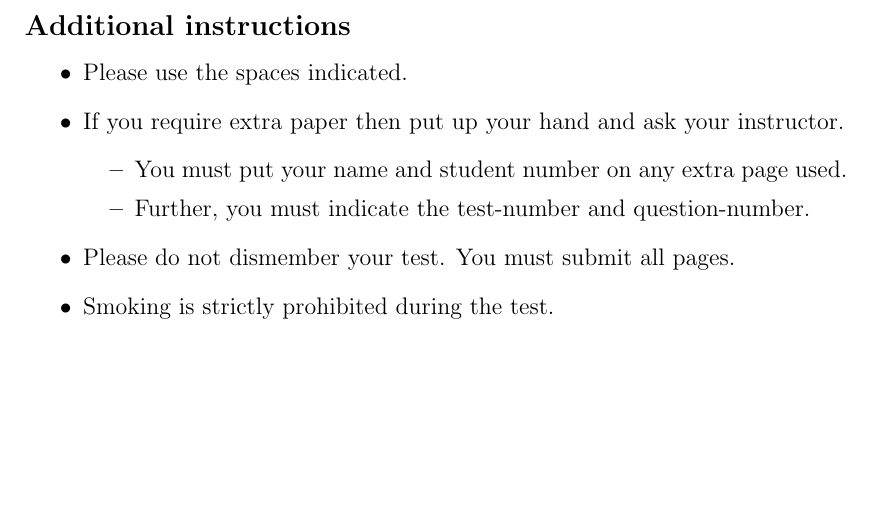
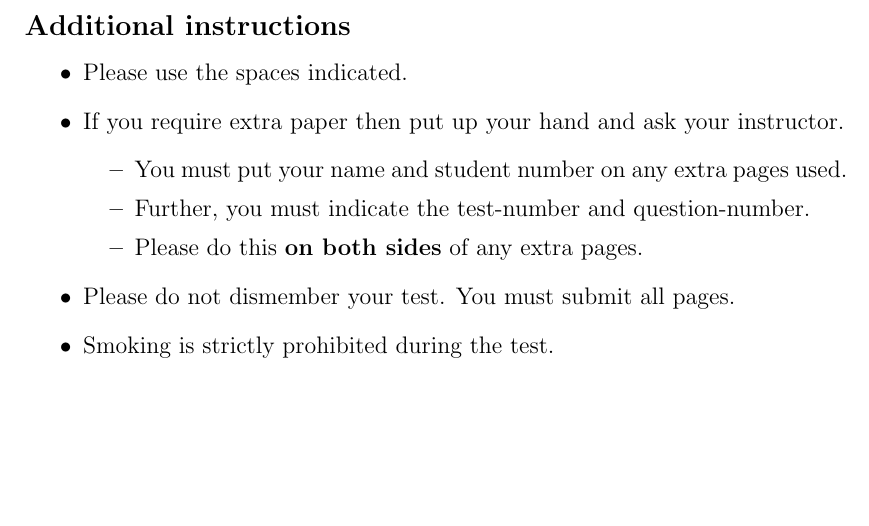
Before and after one commit to plomgrading/plom, a LaTeX problem sheet (testTemplates/latexTemplate.tex): part of page 2 of 6, cut so that both start at the same text. Compiled offline with pdfLaTeX.

Commit message:
Tweaked wording

```diff
--- a/testTemplates/latexTemplate.tex
+++ b/testTemplates/latexTemplate.tex
@@ -134,8 +134,9 @@
   \item Please use the spaces indicated.
   \item If you require extra paper then put up your hand and ask your instructor.
   \begin{itemize}
-    \item You must put your name and student number on any extra page used.
+    \item You must put your name and student number on any extra pages used.
     \item Further, you must indicate the test-number and question-number.
+    \item Please do this \textbf{on both sides} of any extra pages.
   \end{itemize}
   \item Please do not dismember your test. You must submit all pages.
   \item Smoking is strictly prohibited during the test.
```
Also changed, not shown: testTemplates/latexTemplatev2.tex (+2 -1 lines).
